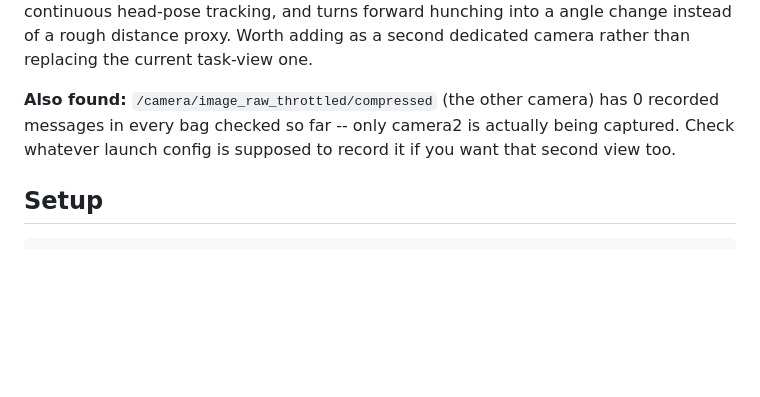
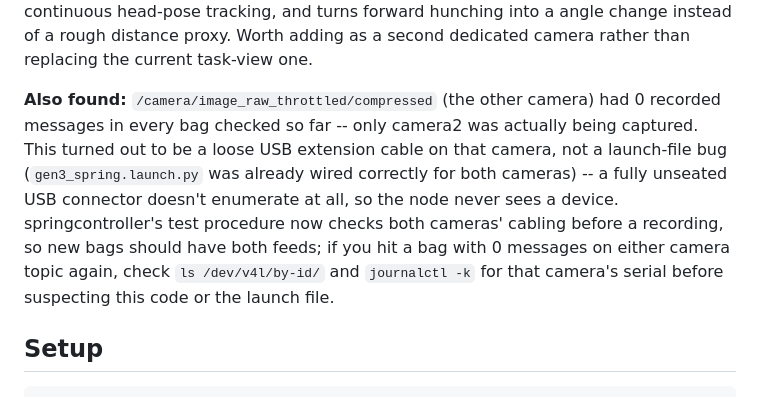
Before and after one commit to katallen405/springcontroller, a Markdown page: README.md, the part around the change. Rendered like a GitHub page; blank space fills up the shorter version.

Commit message:
Update README: camera1 gap was a loose cable, not a launch bug
springcontroller's test procedure now checks camera cabling before
each recording, so new bags should have both camera feeds.

Co-Authored-By: Claude Sonnet 5 <noreply@anthropic.com>
Claude-Session: https://claude.ai/code/session_01SYxgz1ZCgYaKgbsAzPZETL

```diff
--- a/README.md
+++ b/README.md
@@ -53,9 +53,15 @@ Worth adding as a second dedicated camera rather than replacing the current
 task-view one.
 
 **Also found:** `/camera/image_raw_throttled/compressed` (the other camera)
-has 0 recorded messages in every bag checked so far -- only camera2 is
-actually being captured. Check whatever launch config is supposed to record
-it if you want that second view too.
+had 0 recorded messages in every bag checked so far -- only camera2 was
+actually being captured. This turned out to be a loose USB extension cable
+on that camera, not a launch-file bug (`gen3_spring.launch.py` was already
+wired correctly for both cameras) -- a fully unseated USB connector doesn't
+enumerate at all, so the node never sees a device. springcontroller's test
+procedure now checks both cameras' cabling before a recording, so new bags
+should have both feeds; if you hit a bag with 0 messages on either camera
+topic again, check `ls /dev/v4l/by-id/` and `journalctl -k` for that
+camera's serial before suspecting this code or the launch file.
 
 ## Setup
 
```
